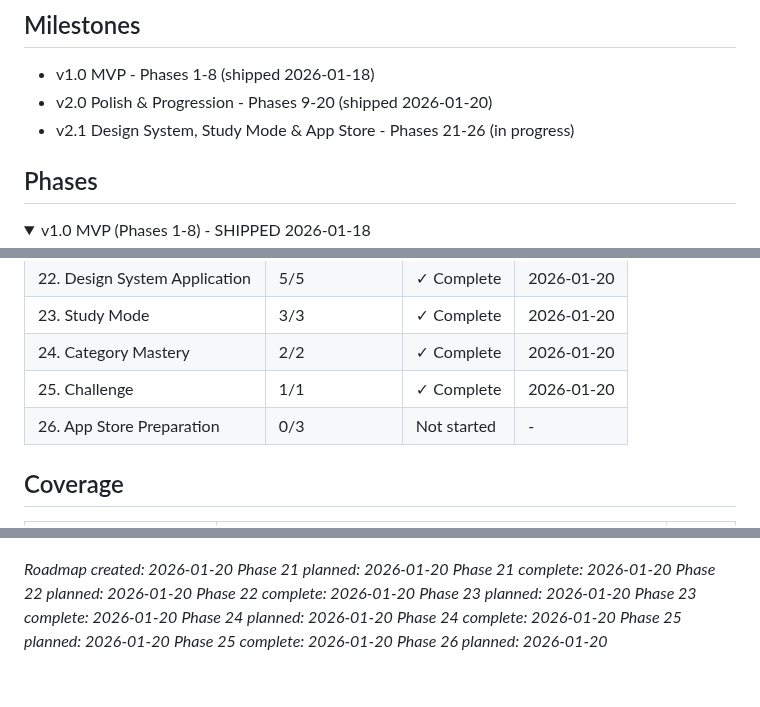
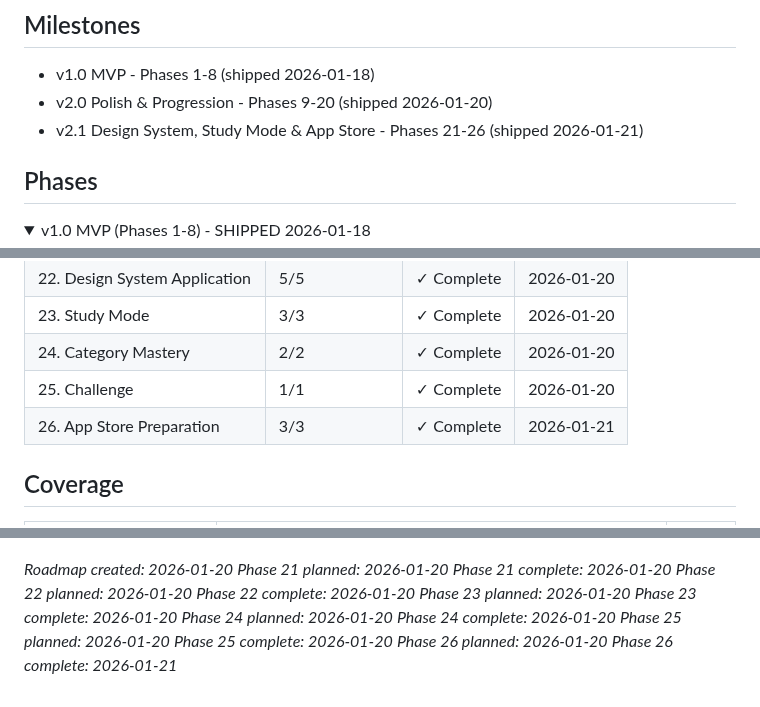
Before and after one commit to granqvistsanna-web/medtriad-app, a Markdown page: .planning/ROADMAP.md, 3 parts joined by grey strips. Rendered like a GitHub page; folded sections open.

Commit message:
docs(26): complete App Store Preparation phase
Co-Authored-By: Claude Opus 4.5 <noreply@anthropic.com>

```diff
--- a/.planning/ROADMAP.md
+++ b/.planning/ROADMAP.md
@@ -8,7 +8,7 @@
 
 - v1.0 MVP - Phases 1-8 (shipped 2026-01-18)
 - v2.0 Polish & Progression - Phases 9-20 (shipped 2026-01-20)
-- v2.1 Design System, Study Mode & App Store - Phases 21-26 (in progress)
+- v2.1 Design System, Study Mode & App Store - Phases 21-26 (shipped 2026-01-21)
 
 ## Phases
 
@@ -222,7 +222,7 @@ Note: Phases 23 and 24 can run in parallel after Phase 22 completes (both depend
 | 23. Study Mode | 3/3 | ✓ Complete | 2026-01-20 |
 | 24. Category Mastery | 2/2 | ✓ Complete | 2026-01-20 |
 | 25. Challenge | 1/1 | ✓ Complete | 2026-01-20 |
-| 26. App Store Preparation | 0/3 | Not started | - |
+| 26. App Store Preparation | 3/3 | ✓ Complete | 2026-01-21 |
 
 ## Coverage
 
@@ -251,3 +251,4 @@ Note: Phases 23 and 24 can run in parallel after Phase 22 completes (both depend
 *Phase 25 planned: 2026-01-20*
 *Phase 25 complete: 2026-01-20*
 *Phase 26 planned: 2026-01-20*
+*Phase 26 complete: 2026-01-21*
```
Also changed, not shown: other parts of .planning/ROADMAP.md (+8 -8 lines), 1 other file.
